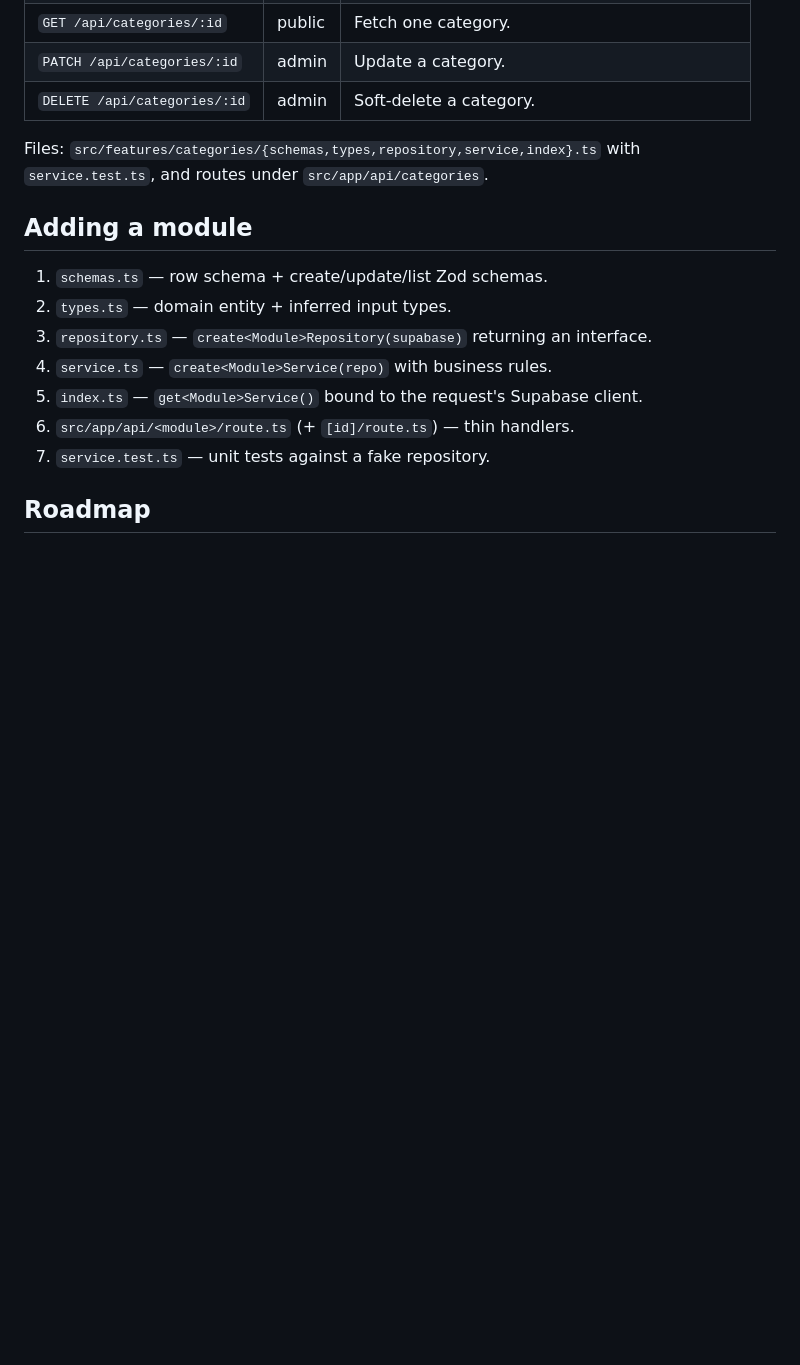
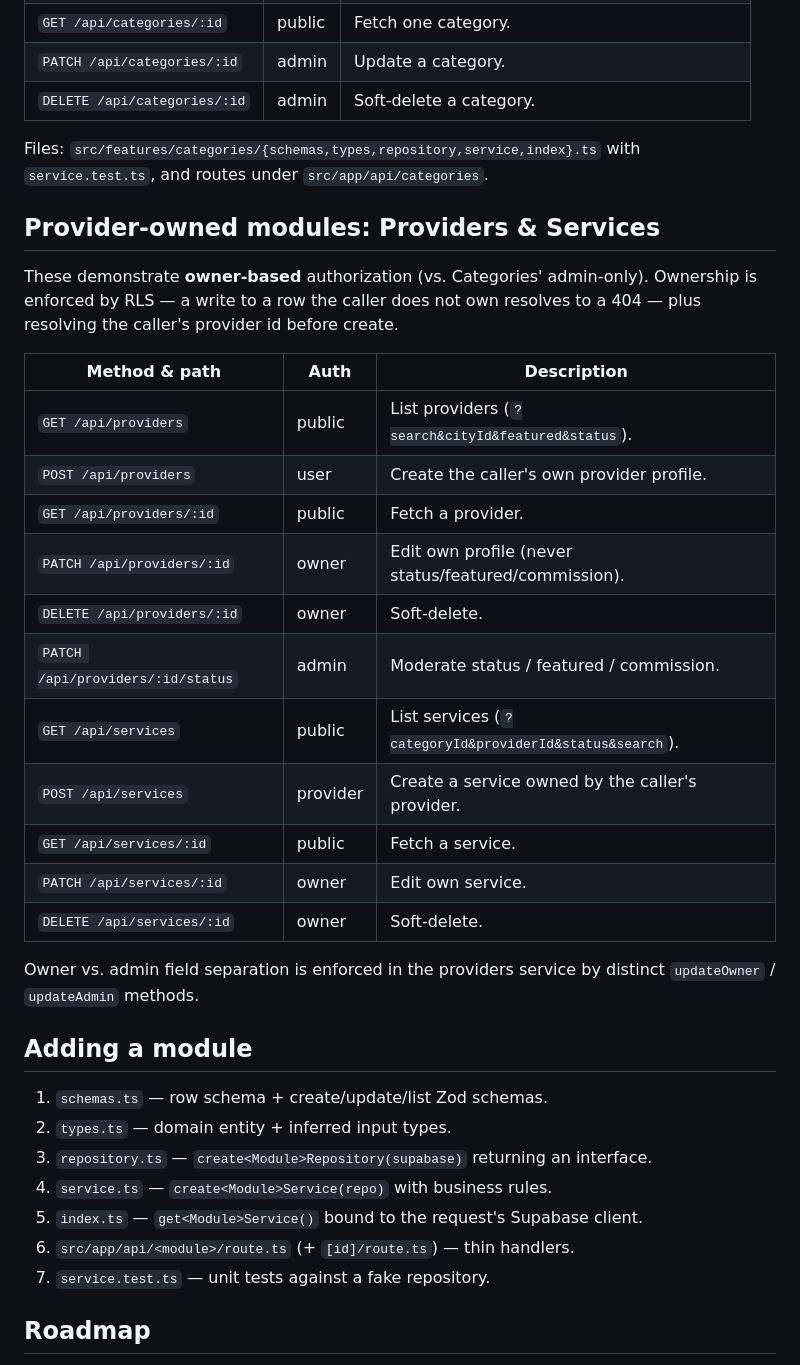
Before and after one commit to boostaMedia/Boosta-app, a Markdown page: docs/API.md, the part around one of its changes. GitHub-like rendering; blank space fills up the shorter version.

Commit message:
docs: document provider-owned API modules
Co-Authored-By: Claude Opus 4.8 <noreply@anthropic.com>

```diff
--- a/docs/API.md
+++ b/docs/API.md
@@ -60,6 +60,29 @@ Route handler (src/app/api/<module>/route.ts)
 Files: `src/features/categories/{schemas,types,repository,service,index}.ts`
 with `service.test.ts`, and routes under `src/app/api/categories`.
 
+## Provider-owned modules: Providers & Services
+
+These demonstrate **owner-based** authorization (vs. Categories' admin-only).
+Ownership is enforced by RLS — a write to a row the caller does not own resolves
+to a 404 — plus resolving the caller's provider id before create.
+
+| Method & path                     | Auth     | Description                                             |
+| --------------------------------- | -------- | ------------------------------------------------------- |
+| `GET /api/providers`              | public   | List providers (`?search&cityId&featured&status`).      |
+| `POST /api/providers`             | user     | Create the caller's own provider profile.               |
+| `GET /api/providers/:id`          | public   | Fetch a provider.                                       |
+| `PATCH /api/providers/:id`        | owner    | Edit own profile (never status/featured/commission).    |
+| `DELETE /api/providers/:id`       | owner    | Soft-delete.                                            |
+| `PATCH /api/providers/:id/status` | admin    | Moderate status / featured / commission.                |
+| `GET /api/services`               | public   | List services (`?categoryId&providerId&status&search`). |
+| `POST /api/services`              | provider | Create a service owned by the caller's provider.        |
+| `GET /api/services/:id`           | public   | Fetch a service.                                        |
+| `PATCH /api/services/:id`         | owner    | Edit own service.                                       |
+| `DELETE /api/services/:id`        | owner    | Soft-delete.                                            |
+
+Owner vs. admin field separation is enforced in the providers service by
+distinct `updateOwner` / `updateAdmin` methods.
+
 ## Adding a module
 
 1. `schemas.ts` — row schema + create/update/list Zod schemas.
```
Also changed, not shown: other parts of docs/API.md (+4 -3 lines).
